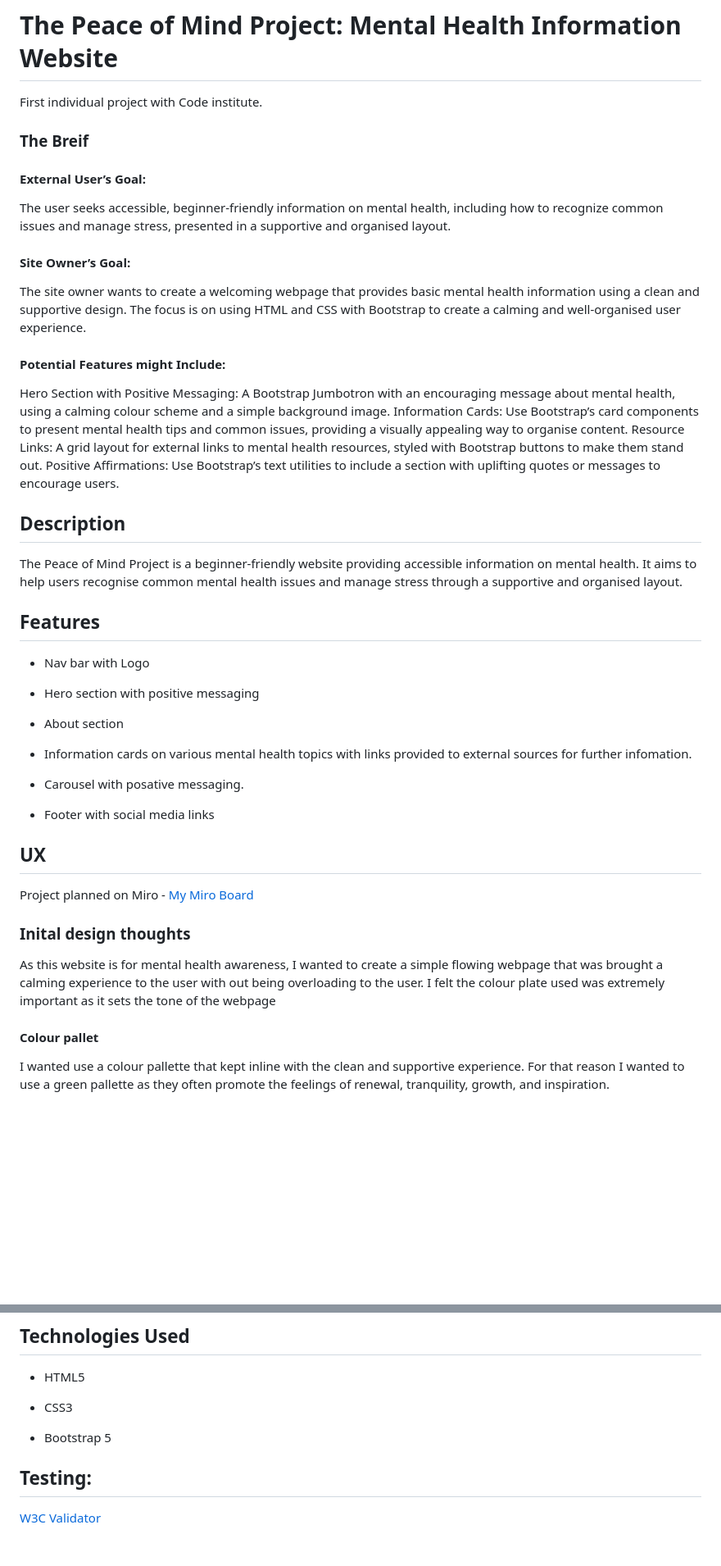
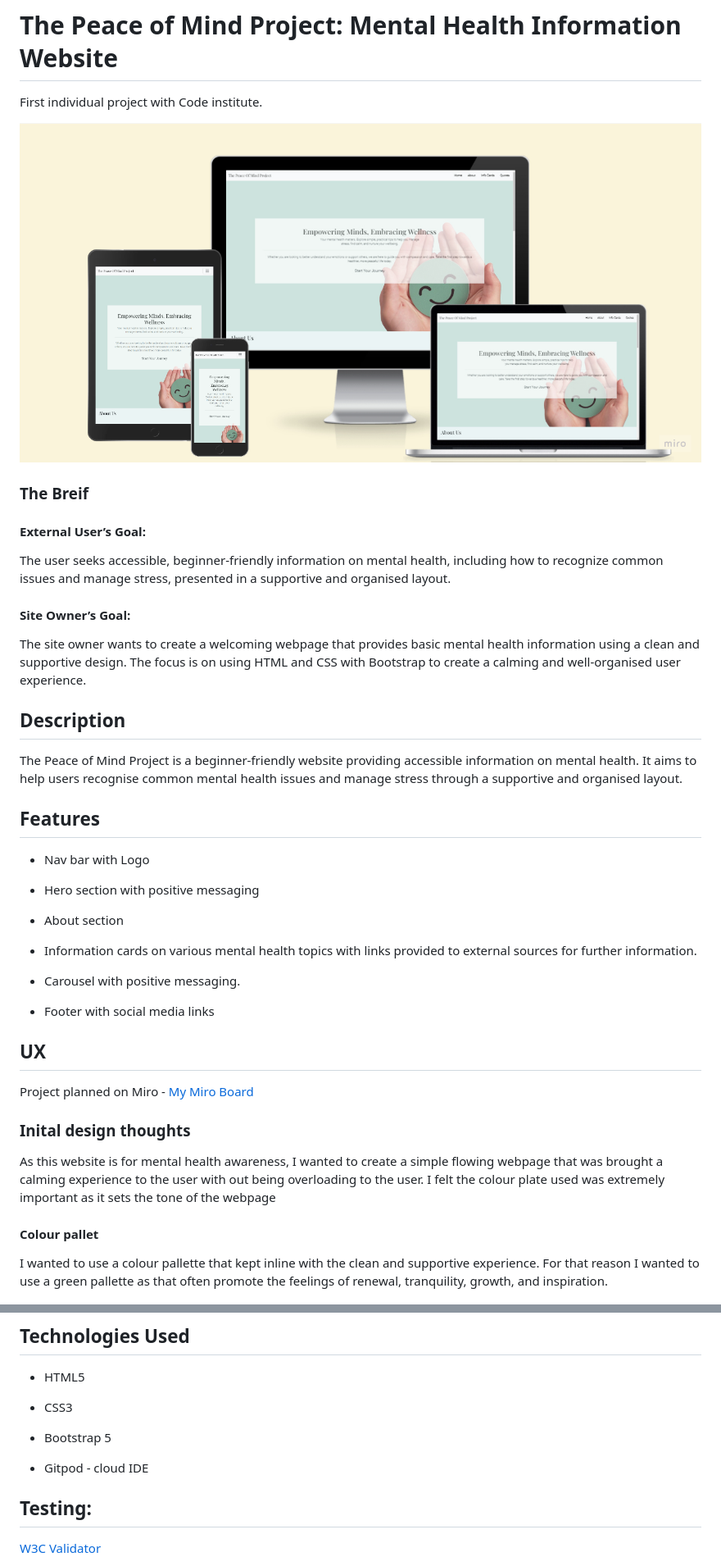
Before and after one commit to ZASamm/the-peace-of-mind-project, a Markdown page: README.md, 2 parts joined by grey strips. Shown: that part at 82% size. Drawn GitHub-style; pictures changed too: assets/images/mock-up.png (added); blank space fills up the shorter version.

Commit message:
readme updated with mockup image and user stories refined

```diff
--- a/README.md
+++ b/README.md
@@ -1,6 +1,8 @@
 # The Peace of Mind Project: Mental Health Information Website
 
 First individual project with Code institute.
+
+![Mock up](assets/images/mock-up.png)
 
 ### The Breif
 
@@ -8,11 +10,6 @@ First individual project with Code institute.
 The user seeks accessible, beginner-friendly information on mental health, including how to recognize common issues and manage stress, presented in a supportive and organised layout.
 #### Site Owner’s Goal:
 The site owner wants to create a welcoming webpage that provides basic mental health information using a clean and supportive design. The focus is on using HTML and CSS with Bootstrap to create a calming and well-organised user experience.
-#### Potential Features might Include:
-Hero Section with Positive Messaging: A Bootstrap Jumbotron with an encouraging message about mental health, using a calming colour scheme and a simple background image.
-Information Cards: Use Bootstrap’s card components to present mental health tips and common issues, providing a visually appealing way to organise content.
-Resource Links: A grid layout for external links to mental health resources, styled with Bootstrap buttons to make them stand out.
-Positive Affirmations: Use Bootstrap’s text utilities to include a section with uplifting quotes or messages to encourage users.
 
 ## Description
 
@@ -26,9 +23,9 @@ The Peace of Mind Project is a beginner-friendly website providing accessible in
 
 - About section
 
-- Information cards on various mental health topics with links provided to external sources for further infomation.
+- Information cards on various mental health topics with links provided to external sources for further information.
 
-- Carousel with posative messaging.
+- Carousel with positive messaging.
 
 - Footer with social media links
 
@@ -42,7 +39,7 @@ As this website is for mental health awareness, I wanted to create a simple flow
 
 #### Colour pallet
 
-I wanted use a colour pallette that kept inline with the clean and supportive experience. For that reason I wanted to use a green pallette as they often promote the feelings of renewal, tranquility, growth, and inspiration.
+I wanted to use a colour pallette that kept inline with the clean and supportive experience. For that reason I wanted to use a green pallette as that often promote the feelings of renewal, tranquility, growth, and inspiration.
 
 ![Colour Pallette](assets/images/colour-palette.png)
 #### Typography
@@ -88,6 +85,8 @@ Font awesome for any icons used.
 - CSS3
 
 - Bootstrap 5
+
+- Gitpod - cloud IDE
 
 ## Testing:
 
```
Also changed, not shown: other parts of README.md (+13 -10 lines).
